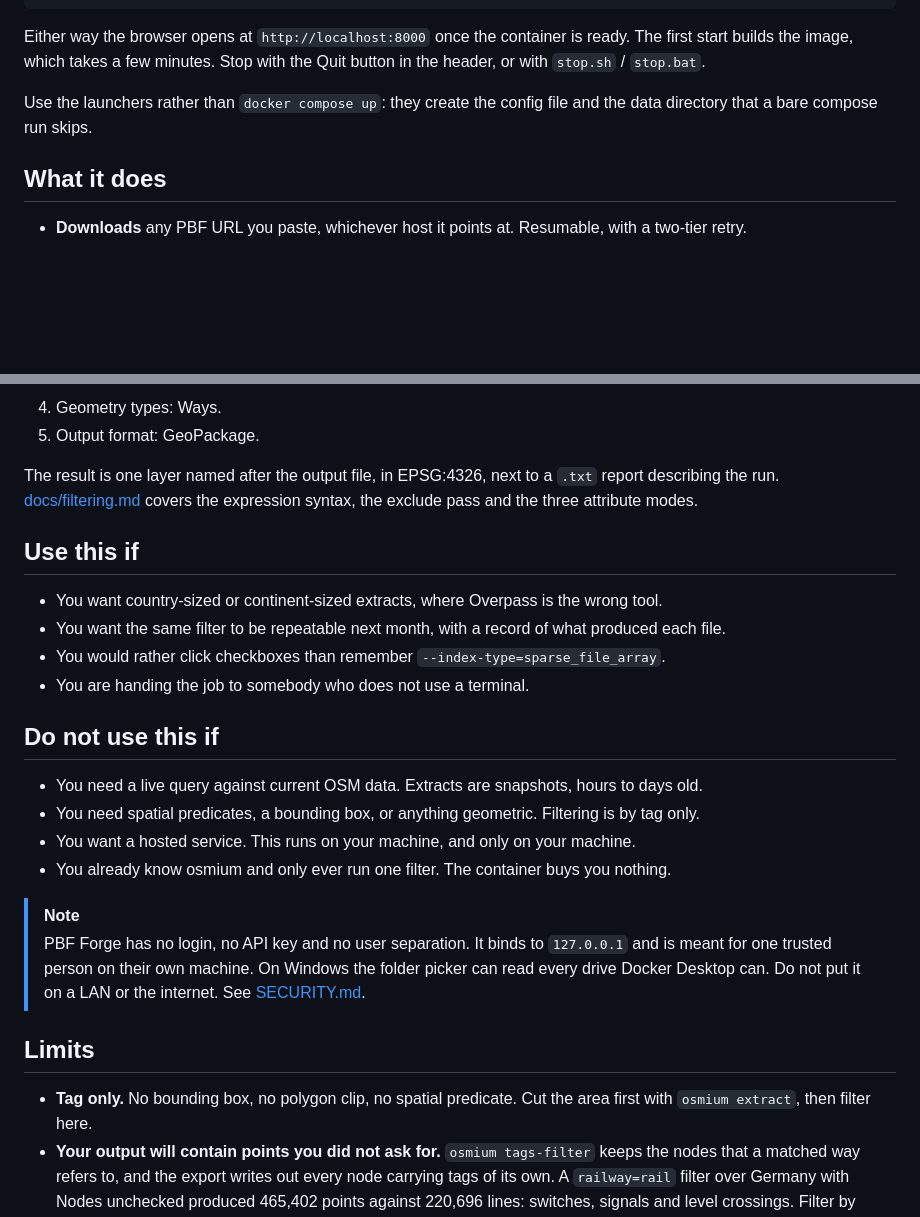
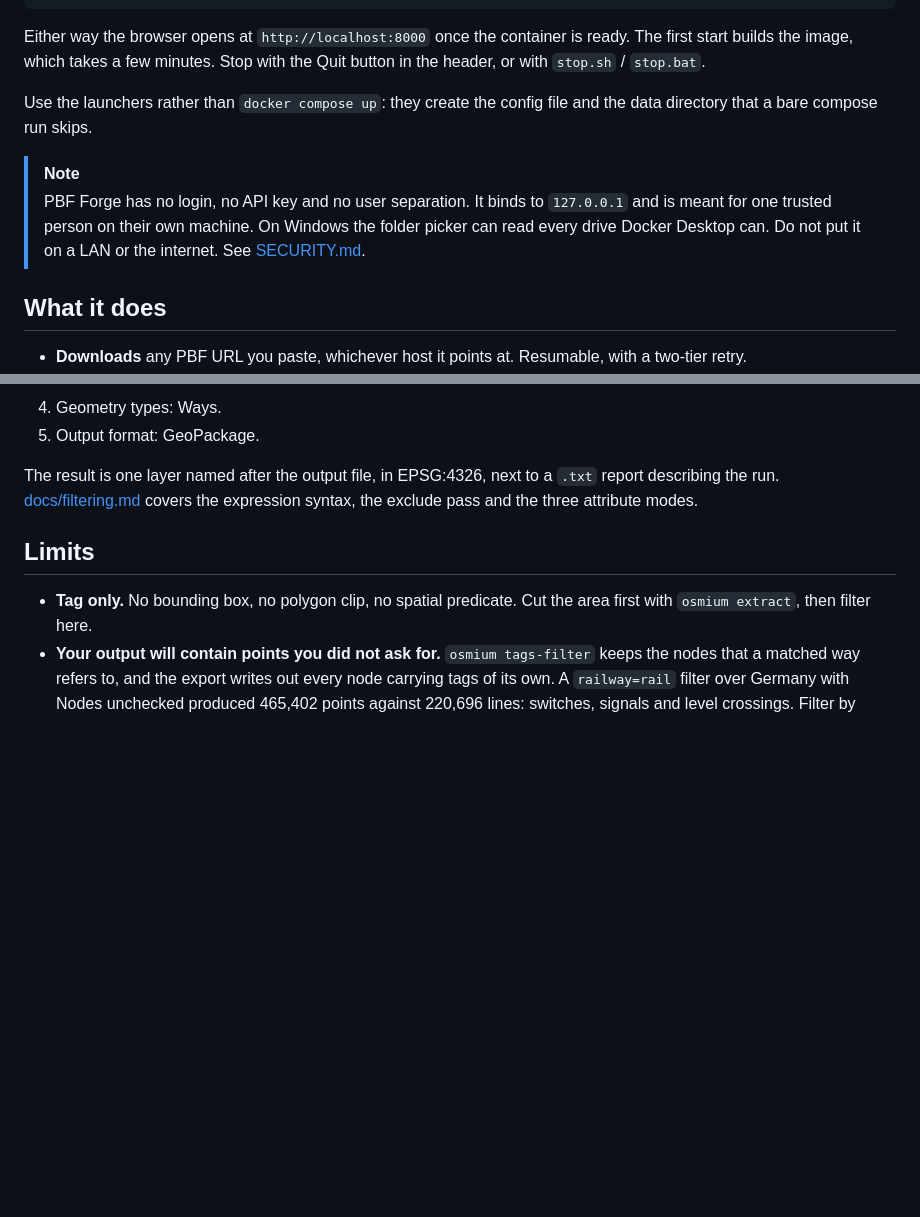
Before and after one commit to MartinHoblisch/pbf-forge, a Markdown page: README.md, 2 parts joined by grey strips. GitHub-like rendering; blank space fills up the shorter version.

Commit message:
docs: drop the "Use this if" and "Do not use this if" sections
Both restated points the surrounding sections already make: the
Overpass boundary and the tag-only constraint are in "The problem" and
in "Limits", and the capability list covers what the tool is for.

The security note sat at the end of the second section and is not part
of either argument. Move it to the end of Quickstart, where a reader
has just started a server that binds to 127.0.0.1.

```diff
--- a/README.md
+++ b/README.md
@@ -46,6 +46,9 @@ Either way the browser opens at `http://localhost:8000` once the container is re
 
 Use the launchers rather than `docker compose up`: they create the config file and the data directory that a bare compose run skips.
 
+> [!NOTE]
+> PBF Forge has no login, no API key and no user separation. It binds to `127.0.0.1` and is meant for one trusted person on their own machine. On Windows the folder picker can read every drive Docker Desktop can. Do not put it on a LAN or the internet. See [SECURITY.md](SECURITY.md).
+
 ## What it does
 
 - **Downloads** any PBF URL you paste, whichever host it points at. Resumable, with a two-tier retry.
@@ -71,23 +74,6 @@ So, all footpaths in Liechtenstein:
 5. Output format: GeoPackage.
 
 The result is one layer named after the output file, in EPSG:4326, next to a `.txt` report describing the run. [docs/filtering.md](docs/filtering.md) covers the expression syntax, the exclude pass and the three attribute modes.
-
-## Use this if
-
-- You want country-sized or continent-sized extracts, where Overpass is the wrong tool.
-- You want the same filter to be repeatable next month, with a record of what produced each file.
-- You would rather click checkboxes than remember `--index-type=sparse_file_array`.
-- You are handing the job to somebody who does not use a terminal.
-
-## Do not use this if
-
-- You need a live query against current OSM data. Extracts are snapshots, hours to days old.
-- You need spatial predicates, a bounding box, or anything geometric. Filtering is by tag only.
-- You want a hosted service. This runs on your machine, and only on your machine.
-- You already know osmium and only ever run one filter. The container buys you nothing.
-
-> [!NOTE]
-> PBF Forge has no login, no API key and no user separation. It binds to `127.0.0.1` and is meant for one trusted person on their own machine. On Windows the folder picker can read every drive Docker Desktop can. Do not put it on a LAN or the internet. See [SECURITY.md](SECURITY.md).
 
 ## Limits
 
```
